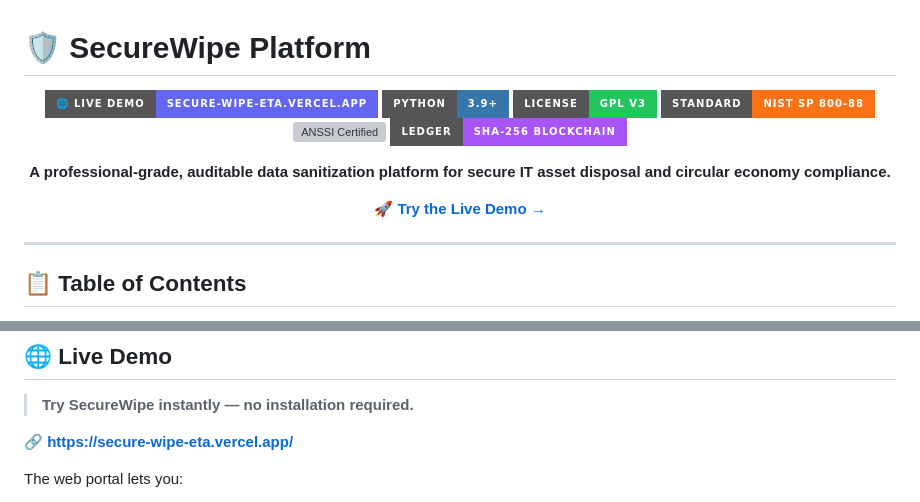
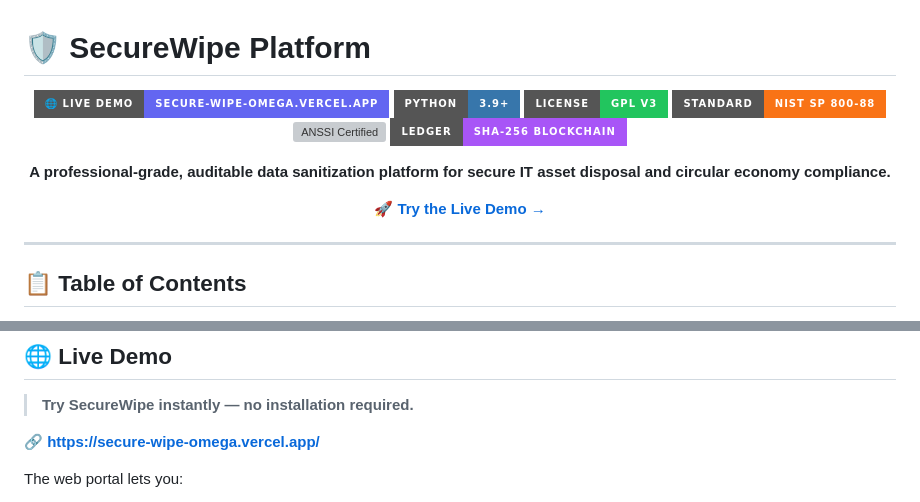
Before and after one commit to MayankSen09/SecureWipe, a Markdown page: README.md, 2 parts joined by grey strips. Drawn GitHub-style; badges without logos; grey boxes are pictures that could not be loaded.

Commit message:
docs: update live demo URL to https://secure-wipe-omega.vercel.app/

```diff
--- a/README.md
+++ b/README.md
@@ -2,7 +2,7 @@
 
 <div align="center">
 
-[![Live Demo](https://img.shields.io/badge/🌐%20Live%20Demo-secure--wipe--eta.vercel.app-6366f1?style=for-the-badge&logo=vercel&logoColor=white)](https://secure-wipe-eta.vercel.app/)
+[![Live Demo](https://img.shields.io/badge/🌐%20Live%20Demo-secure--wipe--omega.vercel.app-6366f1?style=for-the-badge&logo=vercel&logoColor=white)](https://secure-wipe-omega.vercel.app/)
 [![Python Version](https://img.shields.io/badge/Python-3.9%2B-3776AB?style=for-the-badge&logo=python&logoColor=white)](https://www.python.org/)
 [![License: GPL v3](https://img.shields.io/badge/License-GPL%20v3-22c55e?style=for-the-badge)](LICENSE)
 [![NIST SP 800-88](https://img.shields.io/badge/Standard-NIST%20SP%20800--88-f97316?style=for-the-badge)](https://csrc.nist.gov/)
@@ -62,7 +62,7 @@ When you delete a file or format a disk, the operating system **only removes the
 
 > **Try SecureWipe instantly — no installation required.**
 
-🔗 **[https://secure-wipe-eta.vercel.app/](https://secure-wipe-eta.vercel.app/)**
+🔗 **[https://secure-wipe-omega.vercel.app/](https://secure-wipe-omega.vercel.app/)**
 
 The web portal lets you:
 - Verify any existing certificate by entering its SHA-256 hash
```
Also changed, not shown: other parts of README.md (+1 -1 lines).
